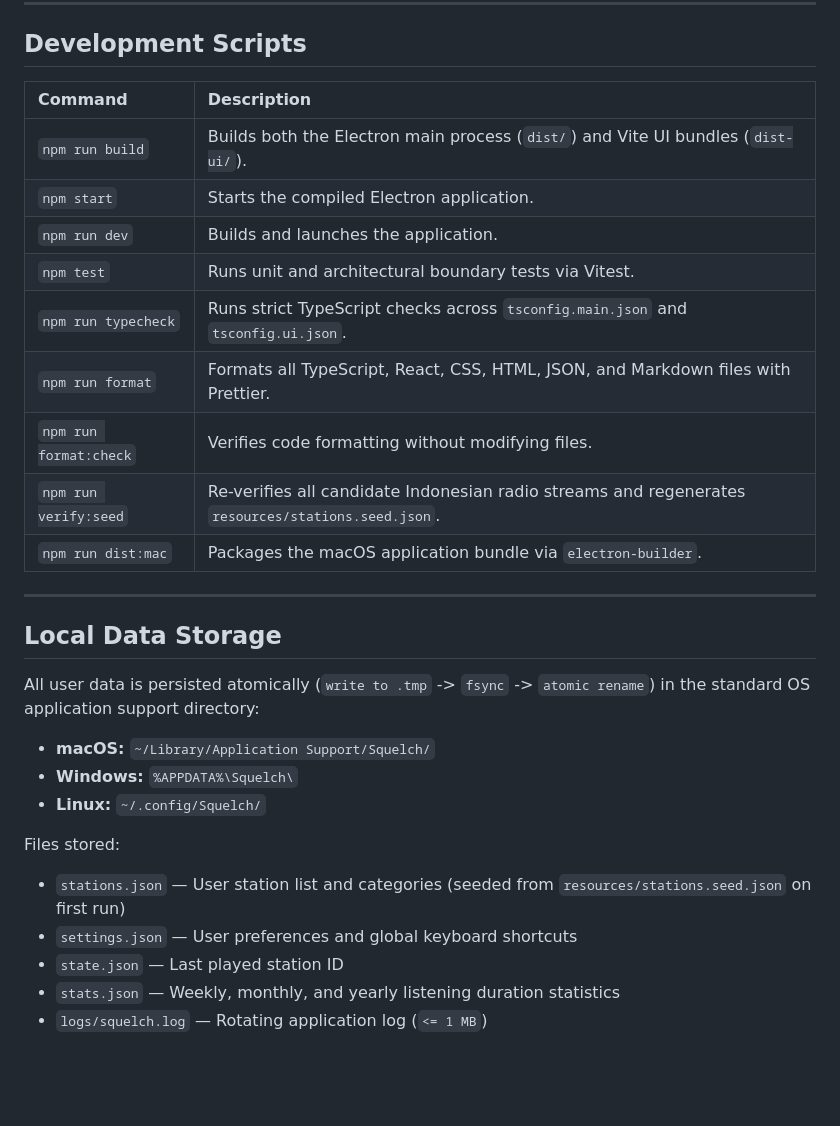
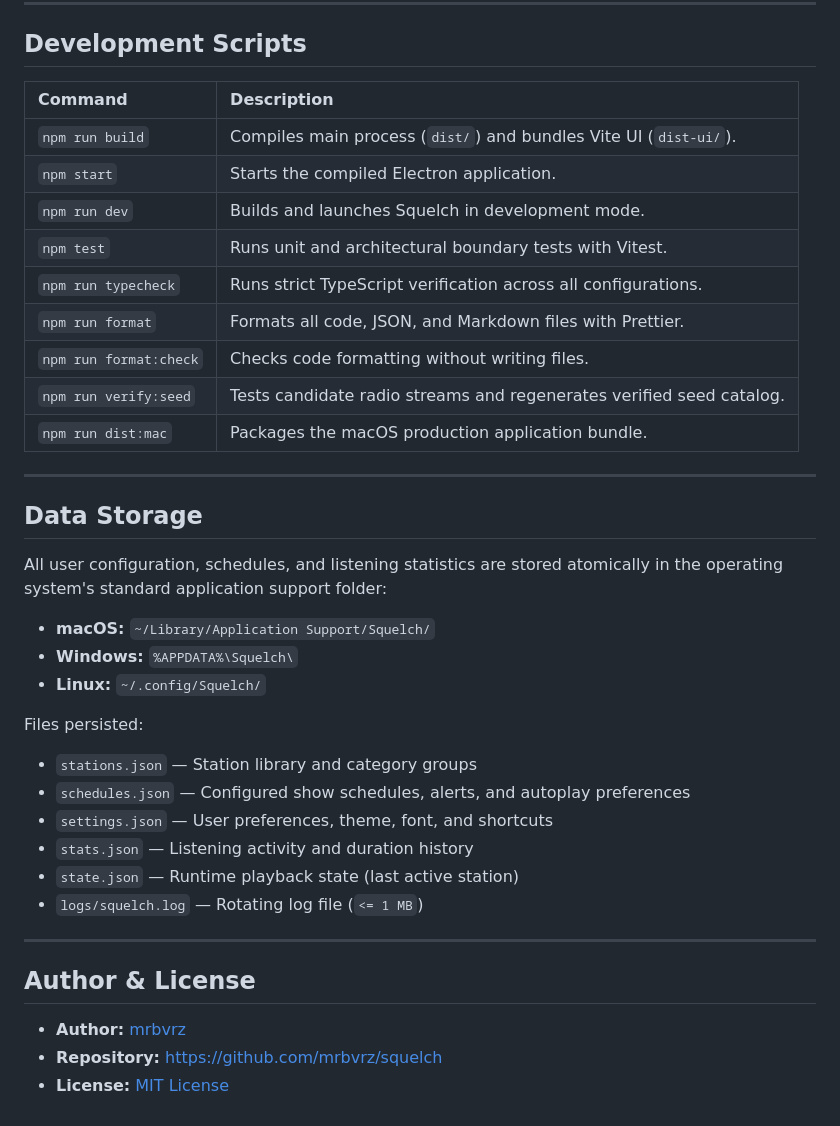
Before and after one commit to mrbvrz/squelch, a Markdown page: README.md, the part around one of its changes. GitHub-like rendering; blank space fills up the shorter version.

```diff
--- a/README.md
+++ b/README.md
@@ -101,32 +154,41 @@ npm run dev
 
 ## Development Scripts
 
-| Command                | Description                                                                                        |
-| :--------------------- | :------------------------------------------------------------------------------------------------- |
-| `npm run build`        | Builds both the Electron main process (`dist/`) and Vite UI bundles (`dist-ui/`).                  |
-| `npm start`            | Starts the compiled Electron application.                                                          |
-| `npm run dev`          | Builds and launches the application.                                                               |
-| `npm test`             | Runs unit and architectural boundary tests via Vitest.                                             |
-| `npm run typecheck`    | Runs strict TypeScript checks across `tsconfig.main.json` and `tsconfig.ui.json`.                  |
-| `npm run format`       | Formats all TypeScript, React, CSS, HTML, JSON, and Markdown files with Prettier.                  |
-| `npm run format:check` | Verifies code formatting without modifying files.                                                  |
-| `npm run verify:seed`  | Re-verifies all candidate Indonesian radio streams and regenerates `resources/stations.seed.json`. |
-| `npm run dist:mac`     | Packages the macOS application bundle via `electron-builder`.                                      |
+| Command                | Description                                                          |
+| :--------------------- | :------------------------------------------------------------------- |
+| `npm run build`        | Compiles main process (`dist/`) and bundles Vite UI (`dist-ui/`).    |
+| `npm start`            | Starts the compiled Electron application.                            |
+| `npm run dev`          | Builds and launches Squelch in development mode.                     |
+| `npm test`             | Runs unit and architectural boundary tests with Vitest.              |
+| `npm run typecheck`    | Runs strict TypeScript verification across all configurations.       |
+| `npm run format`       | Formats all code, JSON, and Markdown files with Prettier.            |
+| `npm run format:check` | Checks code formatting without writing files.                        |
+| `npm run verify:seed`  | Tests candidate radio streams and regenerates verified seed catalog. |
+| `npm run dist:mac`     | Packages the macOS production application bundle.                    |
 
 ---
 
-## Local Data Storage
+## Data Storage
 
-All user data is persisted atomically (`write to .tmp` -> `fsync` -> `atomic rename`) in the standard OS application support directory:
+All user configuration, schedules, and listening statistics are stored atomically in the operating system's standard application support folder:
 
 - **macOS:** `~/Library/Application Support/Squelch/`
 - **Windows:** `%APPDATA%\Squelch\`
 - **Linux:** `~/.config/Squelch/`
 
-Files stored:
+Files persisted:
 
-- `stations.json` — User station list and categories (seeded from `resources/stations.seed.json` on first run)
-- `settings.json` — User preferences and global keyboard shortcuts
-- `state.json` — Last played station ID
-- `stats.json` — Weekly, monthly, and yearly listening duration statistics
-- `logs/squelch.log` — Rotating application log (`<= 1 MB`)
+- `stations.json` — Station library and category groups
+- `schedules.json` — Configured show schedules, alerts, and autoplay preferences
+- `settings.json` — User preferences, theme, font, and shortcuts
+- `stats.json` — Listening activity and duration history
+- `state.json` — Runtime playback state (last active station)
+- `logs/squelch.log` — Rotating log file (`<= 1 MB`)
+
+---
+
+## Author & License
+
+- **Author:** [mrbvrz](https://mrbvrz.web.id)
+- **Repository:** [https://github.com/mrbvrz/squelch](https://github.com/mrbvrz/squelch)
+- **License:** [MIT License](LICENSE)
```
Also changed, not shown: other parts of README.md (+104 -51 lines), ARCHITECTURE.md (added, +182 -0 lines), CHANGELOG.md (+44 -37 lines), docs/screenshots/squelch-about-window.png (added), docs/screenshots/squelch-main-window.png (added), docs/screenshots/squelch-tray-popover.png (added), 2 other files.
